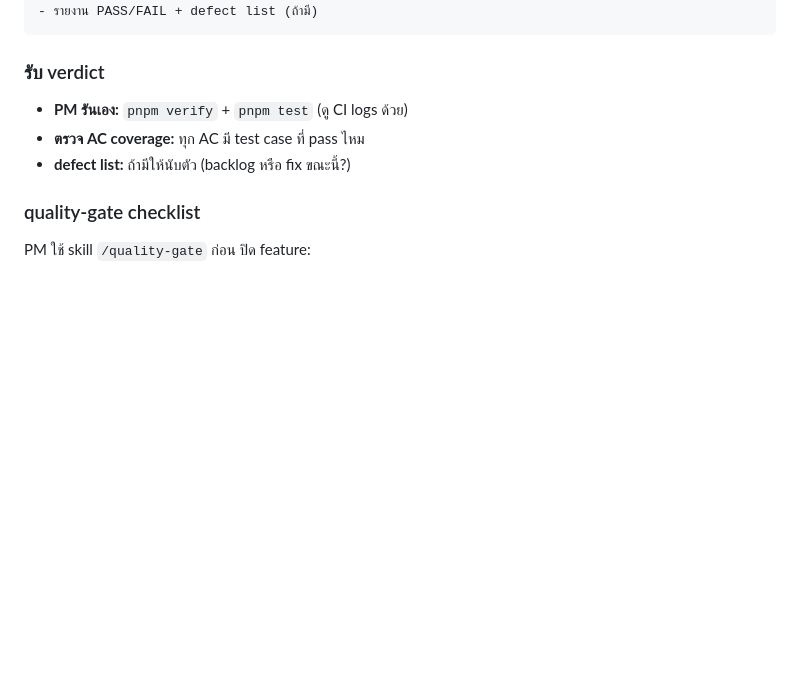
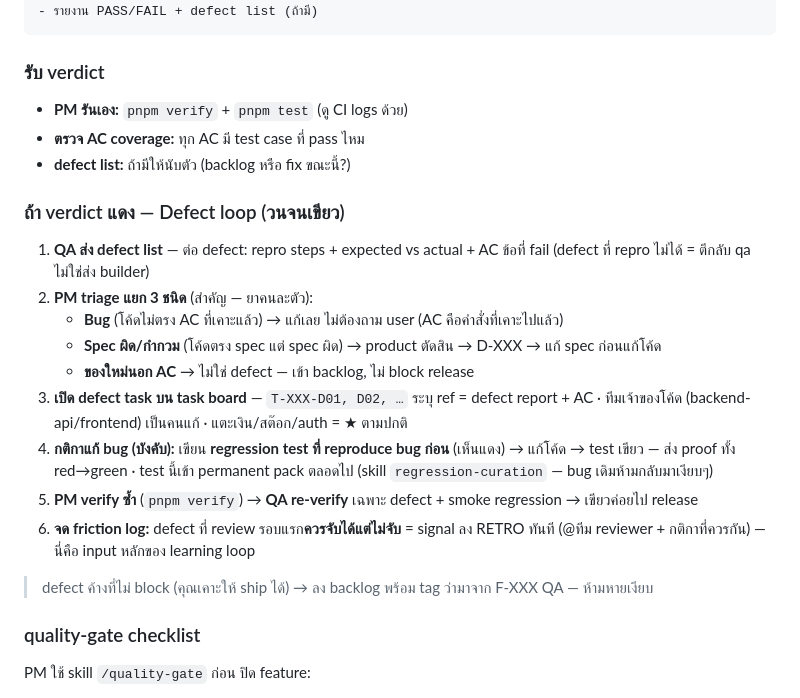
Before and after one commit to thewinwebdevelop/spec-inventory-manager, a Markdown page: docs/PM_WORKFLOW.md, the part around the change. Rendered like a GitHub page; blank space fills up the shorter version.

Commit message:
docs: defect loop in PM workflow — QA-red triage and fix cycle
Add explicit defect-loop section to PM_WORKFLOW.md QA stage:
- QA sends defect list (repro + expected-vs-actual + failing AC)
- PM triages 3 kinds: bug (fix without asking — AC already approved),
  spec-wrong (product decides + D-XXX before touching code),
  new-scope (backlog, doesn't block release)
- Defect tasks (T-XXX-D01…) on task board, owned by original team, ★ rules apply
- Mandatory red→green: regression test reproduces the bug first, fix second,
  test enters the permanent pack (regression-curation)
- PM re-verifies + QA re-verifies before release
- Review-missed defects go to friction log immediately (learning-loop input)

Co-Authored-By: Claude Fable 5 <noreply@anthropic.com>

```diff
--- a/docs/PM_WORKFLOW.md
+++ b/docs/PM_WORKFLOW.md
@@ -177,6 +177,25 @@ brief:
 - **ตรวจ AC coverage:** ทุก AC มี test case ที่ pass ไหม
 - **defect list:** ถ้ามีให้นับตัว (backlog หรือ fix ขณะนี้?)
 
+### ถ้า verdict แดง — Defect loop (วนจนเขียว)
+
+1. **QA ส่ง defect list** — ต่อ defect: repro steps + expected vs actual + AC ข้อที่ fail
+   (defect ที่ repro ไม่ได้ = ตีกลับ qa ไม่ใช่ส่ง builder)
+2. **PM triage แยก 3 ชนิด** (สำคัญ — ยาคนละตัว):
+   - **Bug** (โค้ดไม่ตรง AC ที่เคาะแล้ว) → แก้เลย ไม่ต้องถาม user (AC คือคำสั่งที่เคาะไปแล้ว)
+   - **Spec ผิด/กำกวม** (โค้ดตรง spec แต่ spec ผิด) → product ตัดสิน → D-XXX → แก้ spec ก่อนแก้โค้ด
+   - **ของใหม่นอก AC** → ไม่ใช่ defect — เข้า backlog, ไม่ block release
+3. **เปิด defect task บน task board** — `T-XXX-D01, D02, …` ระบุ ref = defect report + AC ·
+   ทีมเจ้าของโค้ด (backend-api/frontend) เป็นคนแก้ · แตะเงิน/สต๊อก/auth = ★ ตามปกติ
+4. **กติกาแก้ bug (บังคับ):** เขียน **regression test ที่ reproduce bug ก่อน** (เห็นแดง) →
+   แก้โค้ด → test เขียว — ส่ง proof ทั้ง red→green · test นี้เข้า permanent pack ตลอดไป
+   (skill `regression-curation` — bug เดิมห้ามกลับมาเงียบๆ)
+5. **PM verify ซ้ำ** (`pnpm verify`) → **QA re-verify** เฉพาะ defect + smoke regression → เขียวค่อยไป release
+6. **จด friction log:** defect ที่ review รอบแรก**ควรจับได้แต่ไม่จับ** = signal ลง RETRO ทันที
+   (@ทีม reviewer + กติกาที่ควรกัน) — นี่คือ input หลักของ learning loop
+
+> defect ค้างที่ไม่ block (คุณเคาะให้ ship ได้) → ลง backlog พร้อม tag ว่ามาจาก F-XXX QA — ห้ามหายเงียบ
+
 ### quality-gate checklist
 
 PM ใช้ skill `/quality-gate` ก่อน ปิด feature:
```
